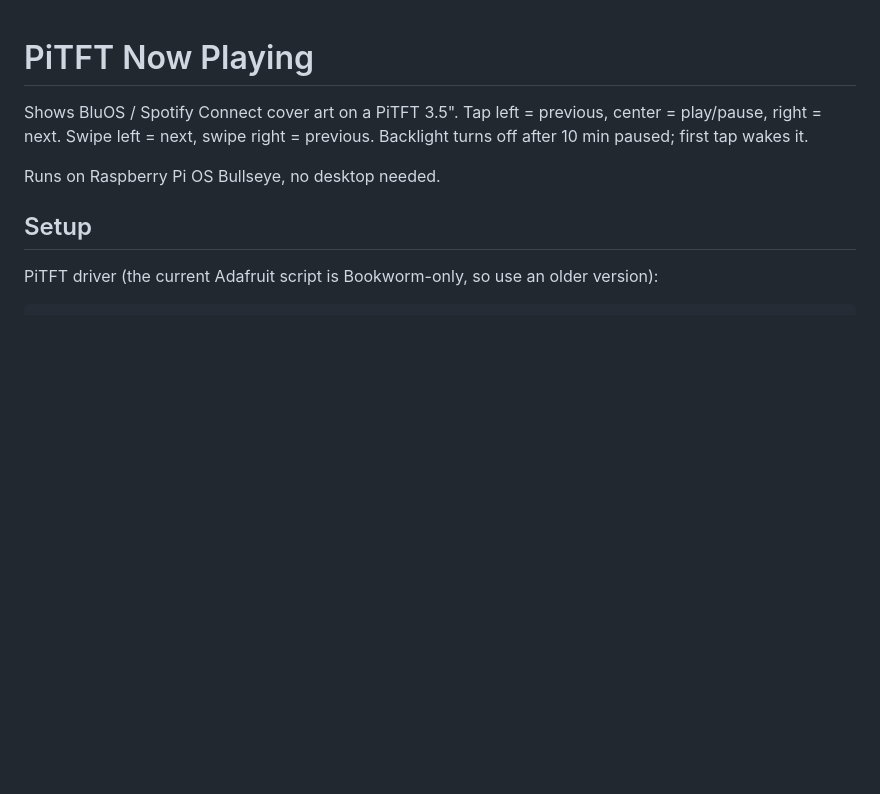
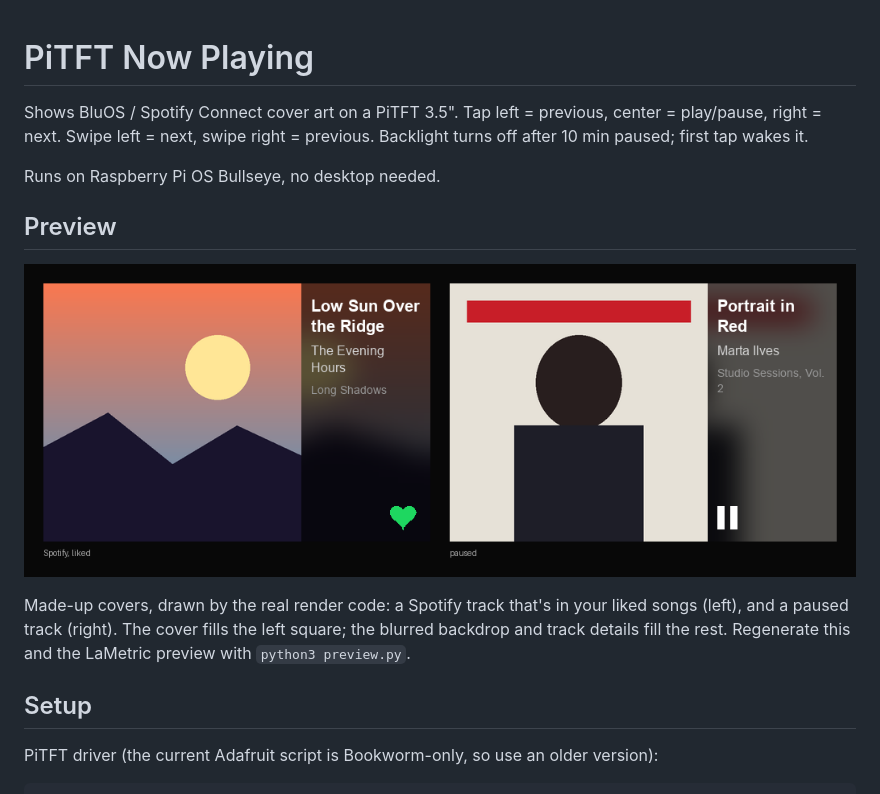
Before and after one commit to grodowski/pitft-bluos-nowplaying, a Markdown page: README.md, the part around one of its changes. GitHub-like rendering; pictures changed too: docs/pitft-preview.png (added); blank space fills up the shorter version.

```diff
--- a/README.md
+++ b/README.md
@@ -3,6 +3,12 @@
 Shows BluOS / Spotify Connect cover art on a PiTFT 3.5". Tap left = previous, center = play/pause, right = next. Swipe left = next, swipe right = previous. Backlight turns off after 10 min paused; first tap wakes it.
 
 Runs on Raspberry Pi OS Bullseye, no desktop needed.
+
+## Preview
+
+![PiTFT preview](docs/pitft-preview.png)
+
+Made-up covers, drawn by the real render code: a Spotify track that's in your liked songs (left), and a paused track (right). The cover fills the left square; the blurred backdrop and track details fill the rest. Regenerate this and the LaMetric preview with `python3 preview.py`.
 
 ## Setup
 
```
Also changed, not shown: other parts of README.md (+20 -0 lines), docs/lametric-preview.png (added), 4 other files.
